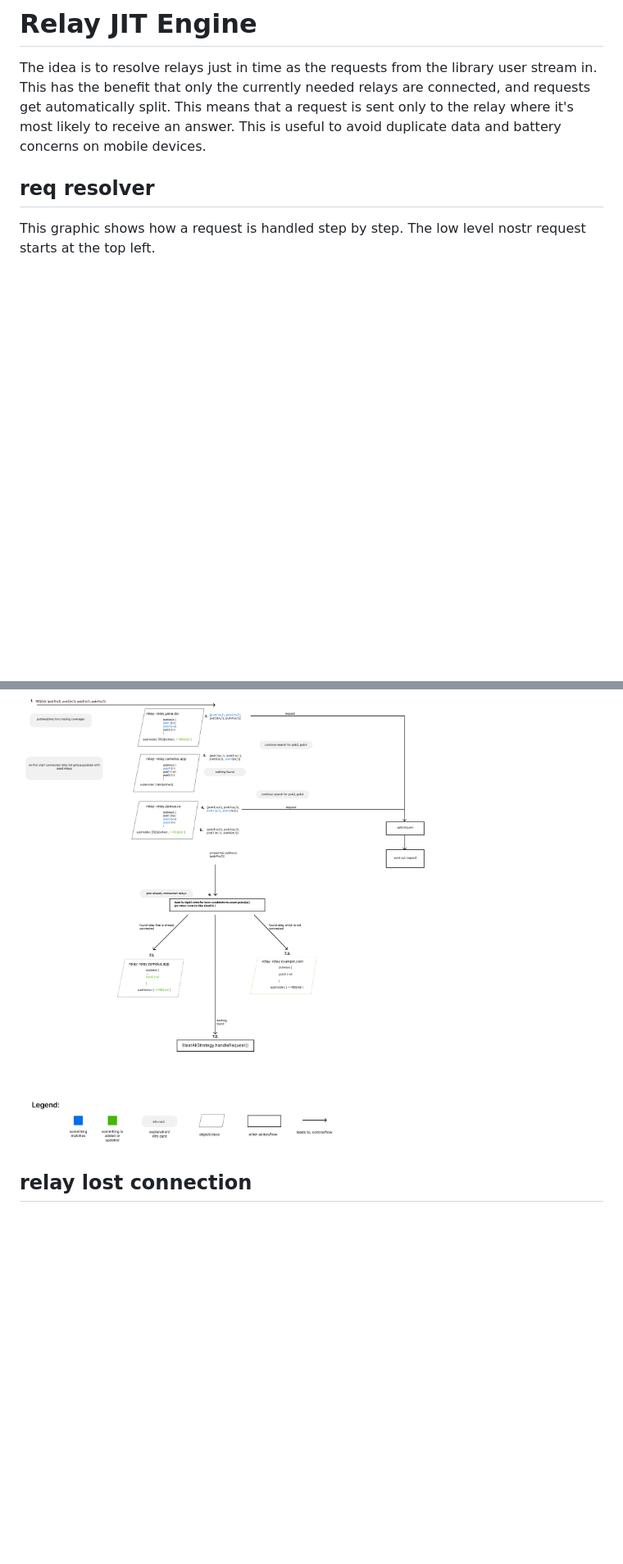
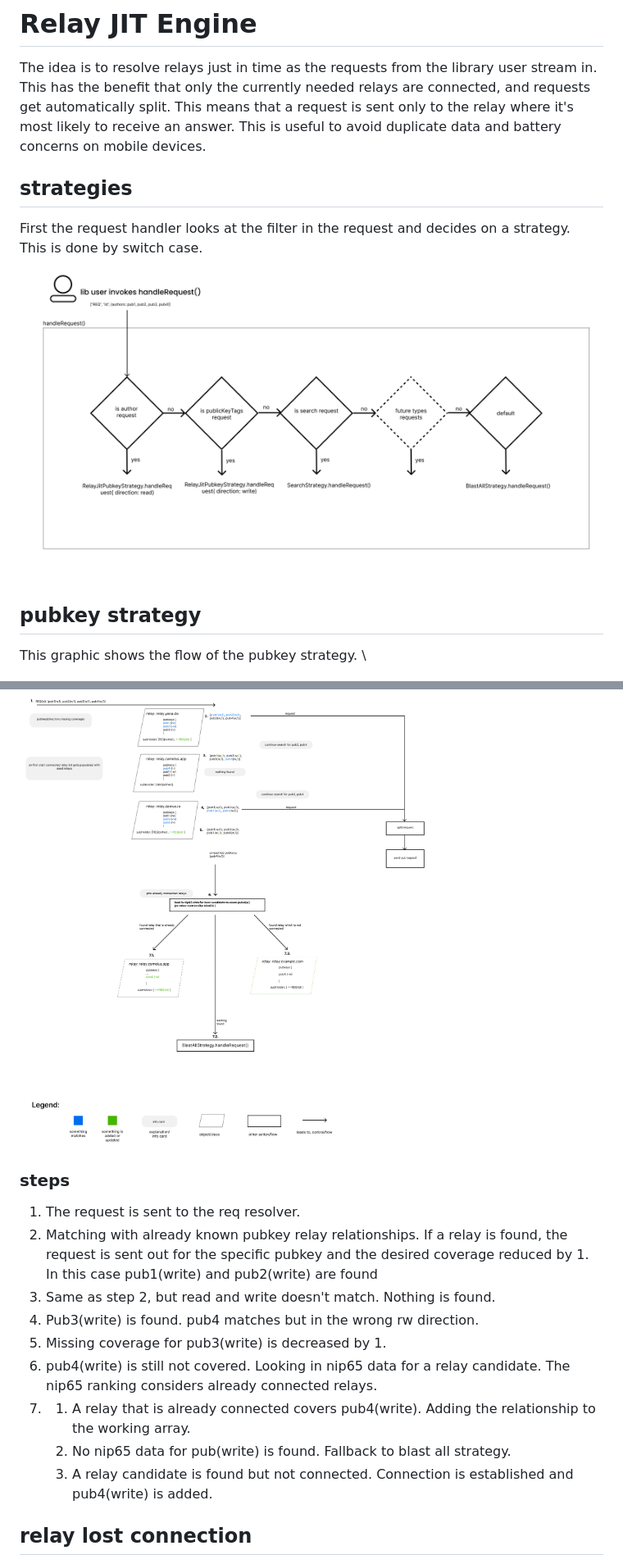
Before and after one commit to relaystr/ndk, a Markdown page: doc/jit_engine/README.md, 2 parts joined by grey strips. Shown at 82% size. Rendered like a GitHub page; pictures changed too: doc/jit_engine/readme_assets/strategies.png (added); blank space fills up the shorter version.

Commit message:
strategies, step by step

```diff
--- a/doc/jit_engine/README.md
+++ b/doc/jit_engine/README.md
@@ -4,11 +4,31 @@ The idea is to resolve relays just in time as the requests from the library user
 This has the benefit that only the currently needed relays are connected, and requests get automatically split. This means that a request is sent only to the relay where it's most likely to receive an answer.
 This is useful to avoid duplicate data and battery concerns on mobile devices.
 
-## req resolver
+## strategies
 
-This graphic shows how a request is handled step by step. The low level nostr request starts at the top left.
+First the request handler looks at the filter in the request and decides on a strategy. \
+This is done by switch case.
+
+![shows different strategies and their selection](./readme_assets/strategies.png "strategies")
+
+## pubkey strategy
+
+This graphic shows the flow of the pubkey strategy. \
 
 ![shows how the req relover works](./readme_assets/req_resolver.png "req resolver")
+
+### steps
+
+1. The request is sent to the req resolver.
+2. Matching with already known pubkey relay relationships. If a relay is found, the request is sent out for the specific pubkey and the desired coverage reduced by 1.
+   In this case pub1(write) and pub2(write) are found
+3. Same as step 2, but read and write doesn't match. Nothing is found.
+4. Pub3(write) is found. pub4 matches but in the wrong rw direction.
+5. Missing coverage for pub3(write) is decreased by 1.
+6. pub4(write) is still not covered. Looking in nip65 data for a relay candidate. The nip65 ranking considers already connected relays.
+7. 1. A relay that is already connected covers pub4(write). Adding the relationship to the working array.
+   2. No nip65 data for pub(write) is found. Fallback to blast all strategy.
+   3. A relay candidate is found but not connected. Connection is established and pub4(write) is added.
 
 ## relay lost connection
 
```
Also changed, not shown: other parts of doc/jit_engine/README.md (+3 -0 lines).
